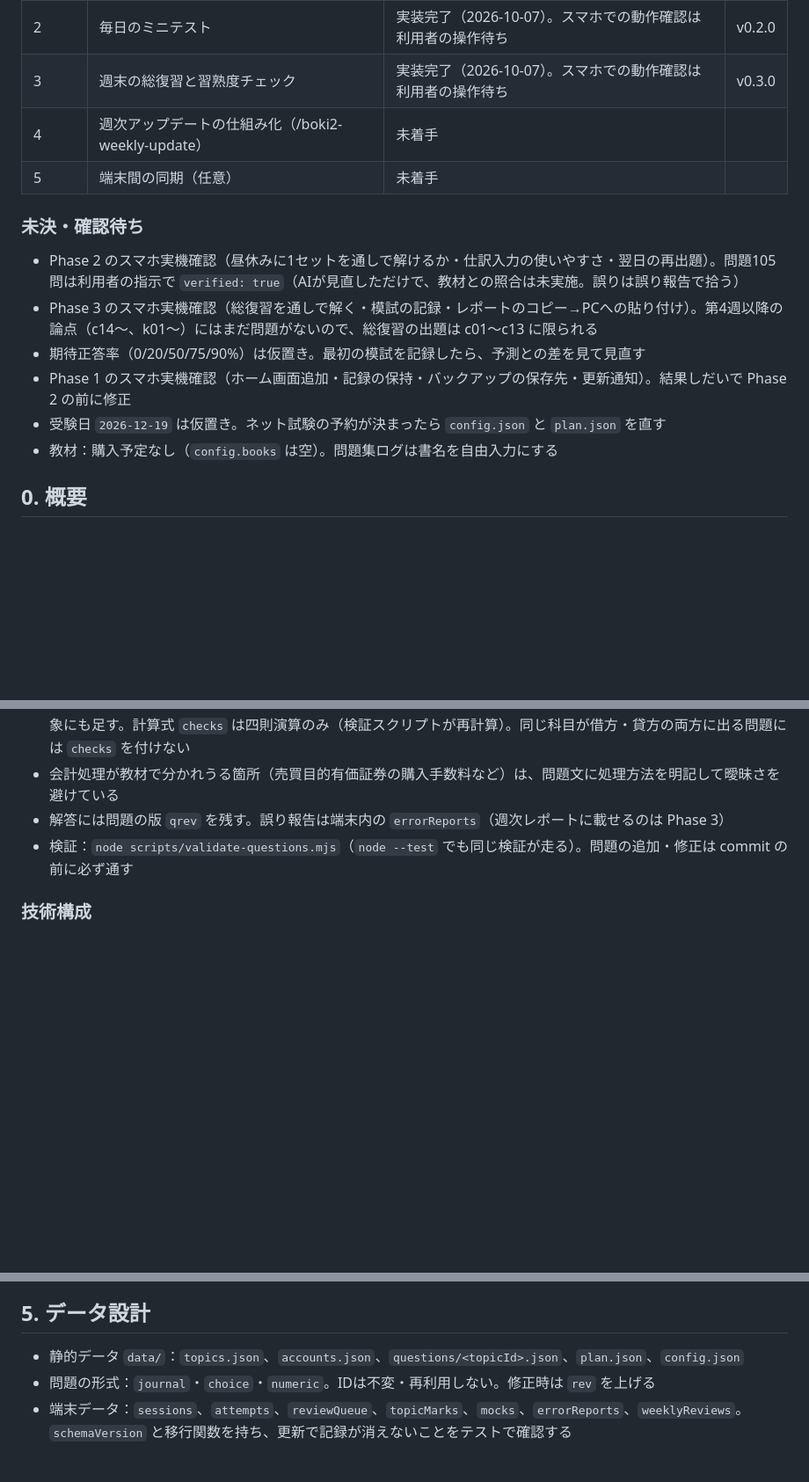
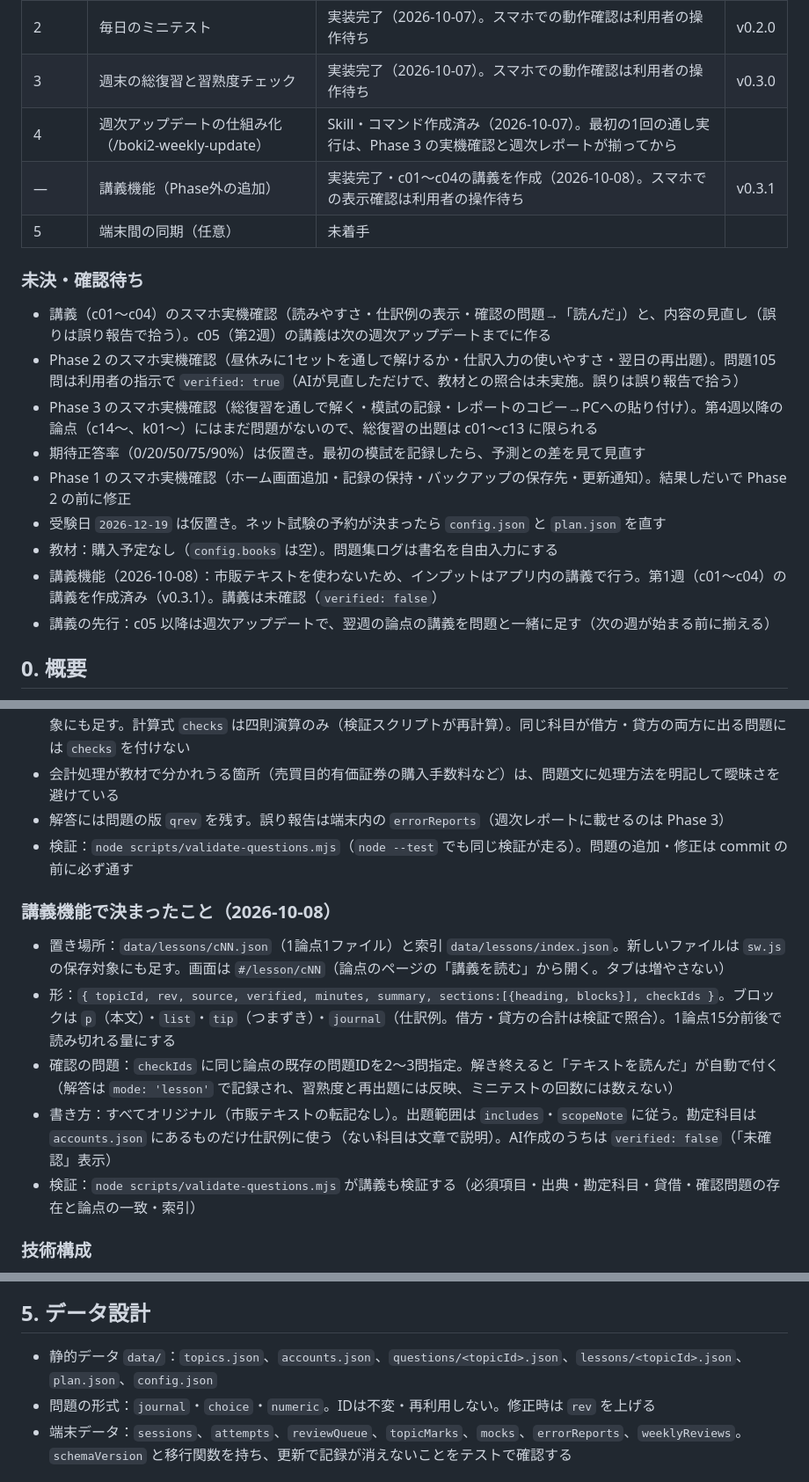
Before and after one commit to ymiyabe-ui/boki2-app, a Markdown page: CLAUDE.md, 3 parts joined by grey strips. Shown at 88% size. Rendered like a GitHub page; blank space fills up the shorter version.

```diff
--- a/CLAUDE.md
+++ b/CLAUDE.md
@@ -11,16 +11,20 @@
 | 1 | 記録の骨格（時間の軸と論点マップ） | 実装完了（2026-10-07）。スマホでの動作確認は利用者の操作待ち | v0.1.0 |
 | 2 | 毎日のミニテスト | 実装完了（2026-10-07）。スマホでの動作確認は利用者の操作待ち | v0.2.0 |
 | 3 | 週末の総復習と習熟度チェック | 実装完了（2026-10-07）。スマホでの動作確認は利用者の操作待ち | v0.3.0 |
-| 4 | 週次アップデートの仕組み化（/boki2-weekly-update） | 未着手 | |
+| 4 | 週次アップデートの仕組み化（/boki2-weekly-update） | Skill・コマンド作成済み（2026-10-07）。最初の1回の通し実行は、Phase 3 の実機確認と週次レポートが揃ってから | |
+| — | 講義機能（Phase外の追加） | 実装完了・c01〜c04の講義を作成（2026-10-08）。スマホでの表示確認は利用者の操作待ち | v0.3.1 |
 | 5 | 端末間の同期（任意） | 未着手 | |
 
 ### 未決・確認待ち
+- 講義（c01〜c04）のスマホ実機確認（読みやすさ・仕訳例の表示・確認の問題→「読んだ」）と、内容の見直し（誤りは誤り報告で拾う）。c05（第2週）の講義は次の週次アップデートまでに作る
 - Phase 2 のスマホ実機確認（昼休みに1セットを通しで解けるか・仕訳入力の使いやすさ・翌日の再出題）。問題105問は利用者の指示で `verified: true`（AIが見直しただけで、教材との照合は未実施。誤りは誤り報告で拾う）
 - Phase 3 のスマホ実機確認（総復習を通しで解く・模試の記録・レポートのコピー→PCへの貼り付け）。第4週以降の論点（c14〜、k01〜）にはまだ問題がないので、総復習の出題は c01〜c13 に限られる
 - 期待正答率（0/20/50/75/90%）は仮置き。最初の模試を記録したら、予測との差を見て見直す
 - Phase 1 のスマホ実機確認（ホーム画面追加・記録の保持・バックアップの保存先・更新通知）。結果しだいで Phase 2 の前に修正
 - 受験日 `2026-12-19` は仮置き。ネット試験の予約が決まったら `config.json` と `plan.json` を直す
 - 教材：購入予定なし（`config.books` は空）。問題集ログは書名を自由入力にする
+- 講義機能（2026-10-08）：市販テキストを使わないため、インプットはアプリ内の講義で行う。第1週（c01〜c04）の講義を作成済み（v0.3.1）。講義は未確認（`verified: false`）
+- 講義の先行：c05 以降は週次アップデートで、翌週の論点の講義を問題と一緒に足す（次の週が始まる前に揃える）
 
 ## 0. 概要
 - 目的：日商簿記2級の合格。勉強時間（投入量）と習熟度（成果）の2軸で管理する個人用Webアプリ
@@ -62,6 +66,13 @@
 - 会計処理が教材で分かれうる箇所（売買目的有価証券の購入手数料など）は、問題文に処理方法を明記して曖昧さを避けている
 - 解答には問題の版 `qrev` を残す。誤り報告は端末内の `errorReports`（週次レポートに載せるのは Phase 3）
 - 検証：`node scripts/validate-questions.mjs`（`node --test` でも同じ検証が走る）。問題の追加・修正は commit の前に必ず通す
+
+### 講義機能で決まったこと（2026-10-08）
+- 置き場所：`data/lessons/cNN.json`（1論点1ファイル）と索引 `data/lessons/index.json`。新しいファイルは `sw.js` の保存対象にも足す。画面は `#/lesson/cNN`（論点のページの「講義を読む」から開く。タブは増やさない）
+- 形：`{ topicId, rev, source, verified, minutes, summary, sections:[{heading, blocks}], checkIds }`。ブロックは `p`（本文）・`list`・`tip`（つまずき）・`journal`（仕訳例。借方・貸方の合計は検証で照合）。1論点15分前後で読み切れる量にする
+- 確認の問題：`checkIds` に同じ論点の既存の問題IDを2〜3問指定。解き終えると「テキストを読んだ」が自動で付く（解答は `mode: 'lesson'` で記録され、習熟度と再出題には反映、ミニテストの回数には数えない）
+- 書き方：すべてオリジナル（市販テキストの転記なし）。出題範囲は `includes`・`scopeNote` に従う。勘定科目は `accounts.json` にあるものだけ仕訳例に使う（ない科目は文章で説明）。AI作成のうちは `verified: false`（「未確認」表示）
+- 検証：`node scripts/validate-questions.mjs` が講義も検証する（必須項目・出典・勘定科目・貸借・確認問題の存在と論点の一致・索引）
 
 ### 技術構成
 - 素のHTML/CSS/JS（ESモジュール）。ビルド工程・外部ライブラリなし
@@ -106,7 +117,7 @@
 - 週次：総復習で70%未満の論点は翌週頭に「やり直し」、90%以上なら次の論点の前倒し候補
 
 ## 5. データ設計
-- 静的データ `data/`：`topics.json`、`accounts.json`、`questions/<topicId>.json`、`plan.json`、`config.json`
+- 静的データ `data/`：`topics.json`、`accounts.json`、`questions/<topicId>.json`、`lessons/<topicId>.json`、`plan.json`、`config.json`
 - 問題の形式：`journal`・`choice`・`numeric`。IDは不変・再利用しない。修正時は `rev` を上げる
 - 端末データ：`sessions`、`attempts`、`reviewQueue`、`topicMarks`、`mocks`、`errorReports`、`weeklyReviews`。`schemaVersion` と移行関数を持ち、更新で記録が消えないことをテストで確認する
 
```
Also changed, not shown: CHANGELOG.md (+8 -0 lines), README.md (+9 -1 lines).
